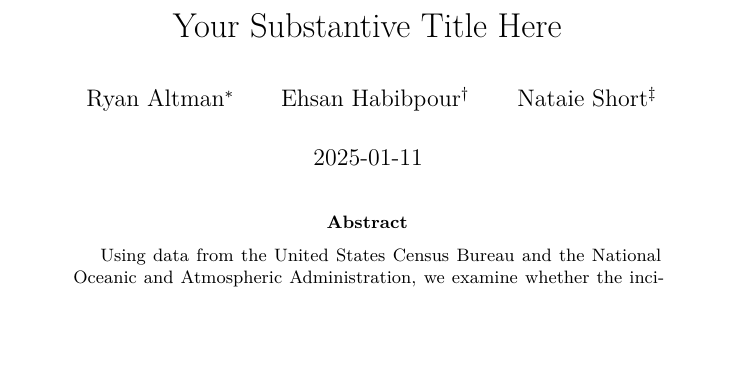
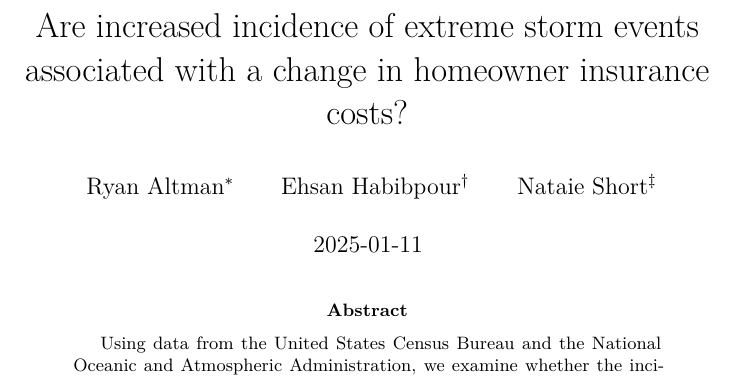
Before and after one commit to ehsanhm8/big-data, a Quarto document (Documents/insurance_report.qmd): part of page 1 of 22, cut at the place of the change, the shorter picture padded with empty space. Rendered offline with R 4.5, knitr and Pandoc in place of Quarto, then LaTeX, with nearby package versions; some code elsewhere in the file could not run offline.

Commit message:
Update insurance_report.qmd

```diff
--- a/Documents/insurance_report.qmd
+++ b/Documents/insurance_report.qmd
@@ -1,5 +1,5 @@
 ---
-title: "Your Substantive Title Here"
+title: "Are increased incidence of extreme storm events associated with a change in homeowner insurance costs?"
 author:
   - Ryan Altman^[American University]
   - Ehsan Habibpour^[American University]
```
